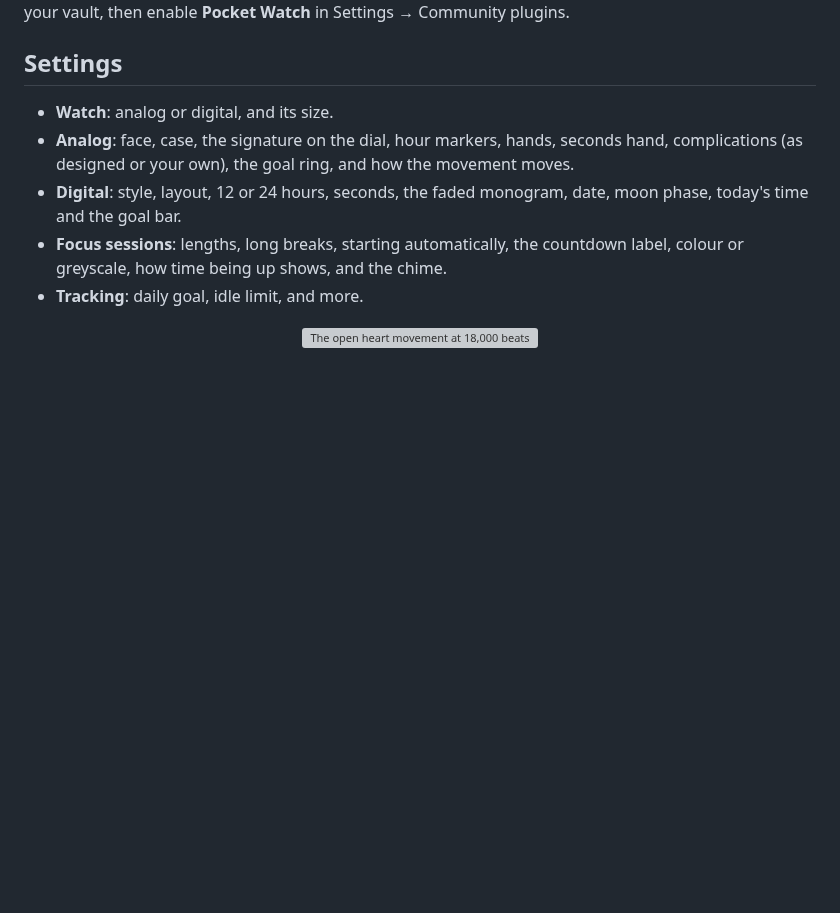
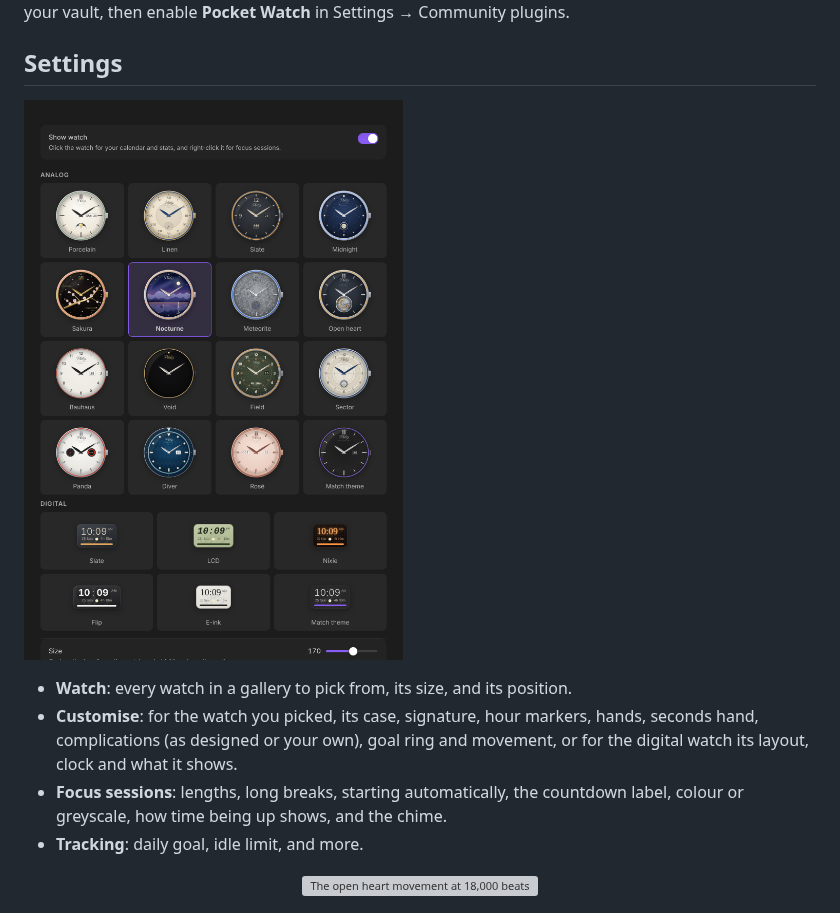
Before and after one commit to Nexziz/pocket-watch, a Markdown page: README.md, the part around the change. Rendered like a GitHub page; pictures changed too: images/settings.png (added); blank space fills up the shorter version; grey boxes are pictures that could not be loaded.

```diff
--- a/README.md
+++ b/README.md
@@ -42,9 +42,10 @@ Search for **Pocket Watch** in Settings → Community plugins once it's listed.
 
 ## Settings
 
-- **Watch**: analog or digital, and its size.
-- **Analog**: face, case, the signature on the dial, hour markers, hands, seconds hand, complications (as designed or your own), the goal ring, and how the movement moves.
-- **Digital**: style, layout, 12 or 24 hours, seconds, the faded monogram, date, moon phase, today's time and the goal bar.
+![Every watch in the settings](images/settings.png)
+
+- **Watch**: every watch in a gallery to pick from, its size, and its position.
+- **Customise**: for the watch you picked, its case, signature, hour markers, hands, seconds hand, complications (as designed or your own), goal ring and movement, or for the digital watch its layout, clock and what it shows.
 - **Focus sessions**: lengths, long breaks, starting automatically, the countdown label, colour or greyscale, how time being up shows, and the chime.
 - **Tracking**: daily goal, idle limit, and more.
 
```
Also changed, not shown: 4 other files.
